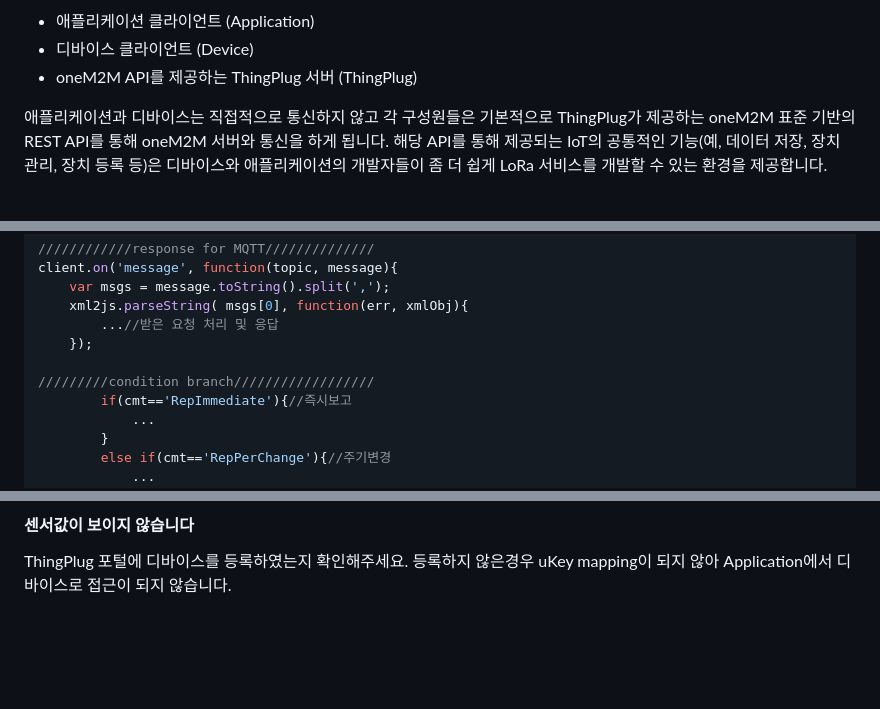
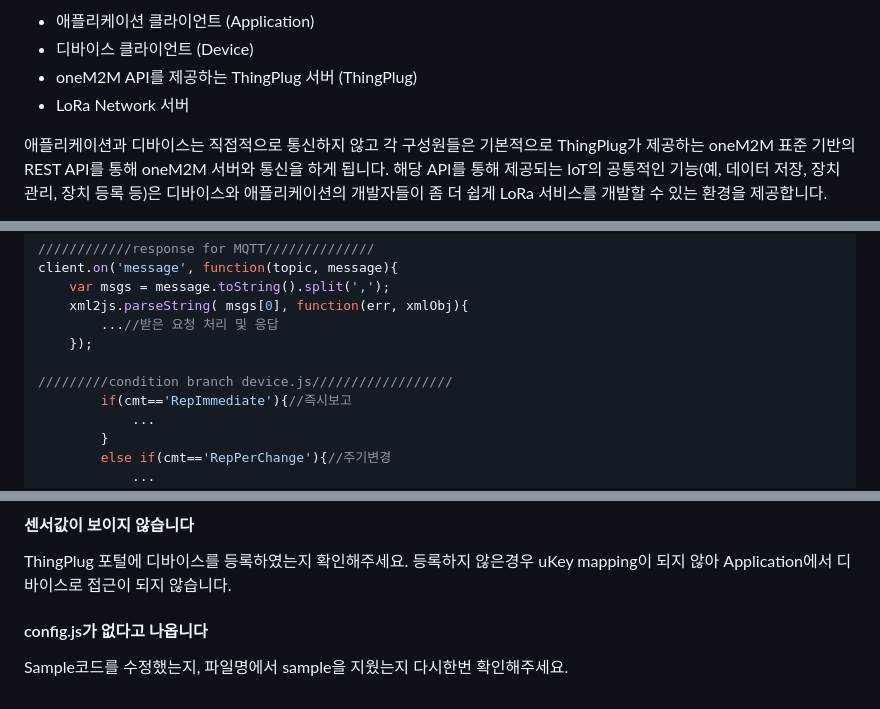
Before and after one commit to SKT-ThingPlug/thingplug-lora-starter-kit, a Markdown page: README.md, 3 parts joined by grey strips. GitHub-like rendering; blank space fills up the shorter version.

```diff
--- a/README.md
+++ b/README.md
@@ -11,6 +11,7 @@ Starter Kit에서는 역할에 따라 구성원을 다음 세 가지로 구분
 - 애플리케이션 클라이언트 (Application)
 - 디바이스 클라이언트 (Device)
 - oneM2M API를 제공하는 ThingPlug 서버 (ThingPlug)
+- LoRa Network 서버
 
 애플리케이션과 디바이스는 직접적으로 통신하지 않고 각 구성원들은 기본적으로 ThingPlug가 제공하는 oneM2M 표준 기반의 REST API를 통해 oneM2M 서버와 통신을 하게 됩니다. 해당 API를 통해 제공되는 IoT의 공통적인 기능(예, 데이터 저장, 장치 관리, 장치 등록 등)은 디바이스와 애플리케이션의 개발자들이 좀 더 쉽게 LoRa 서비스를 개발할 수 있는 환경을 제공합니다.
 
@@ -198,7 +168,7 @@ client.on('message', function(topic, message){
 		...//받은 요청 처리 및 응답
 	});
 
-/////////condition branch//////////////////
+/////////condition branch device.js//////////////////
 		if(cmt=='RepImmediate'){//즉시보고
 			...
 		}
@@ -256,3 +226,6 @@ ThingPlug ID와 uKey가 config파일에 제대로 입력이 되었는지 확인
 
 #### 센서값이 보이지 않습니다
 ThingPlug 포털에 디바이스를 등록하였는지 확인해주세요. 등록하지 않은경우 uKey mapping이 되지 않아 Application에서 디바이스로 접근이 되지 않습니다.
+
+#### config.js가 없다고 나옵니다
+Sample코드를 수정했는지, 파일명에서 sample을 지웠는지 다시한번 확인해주세요.
```
Also changed, not shown: other parts of README.md (+8 -39 lines), images/process.PNG (added), 5 other files.
